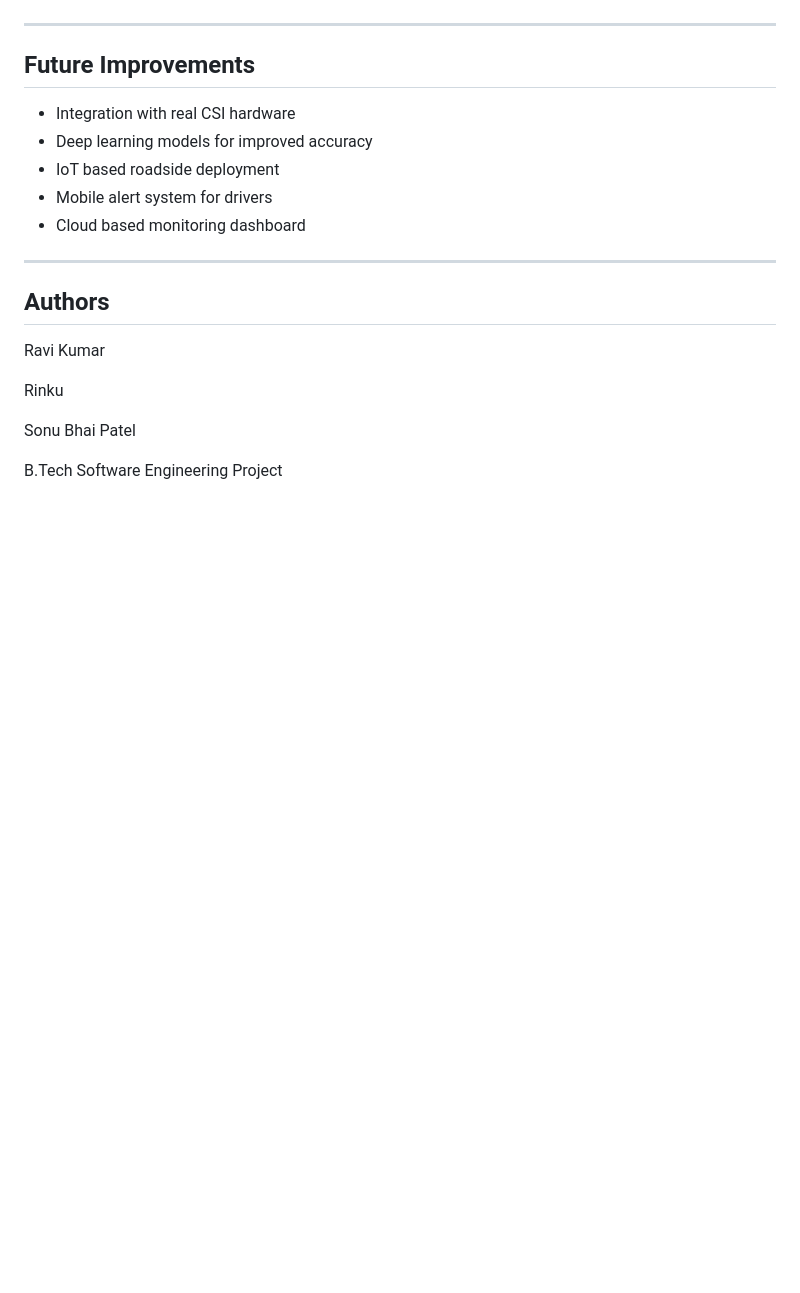
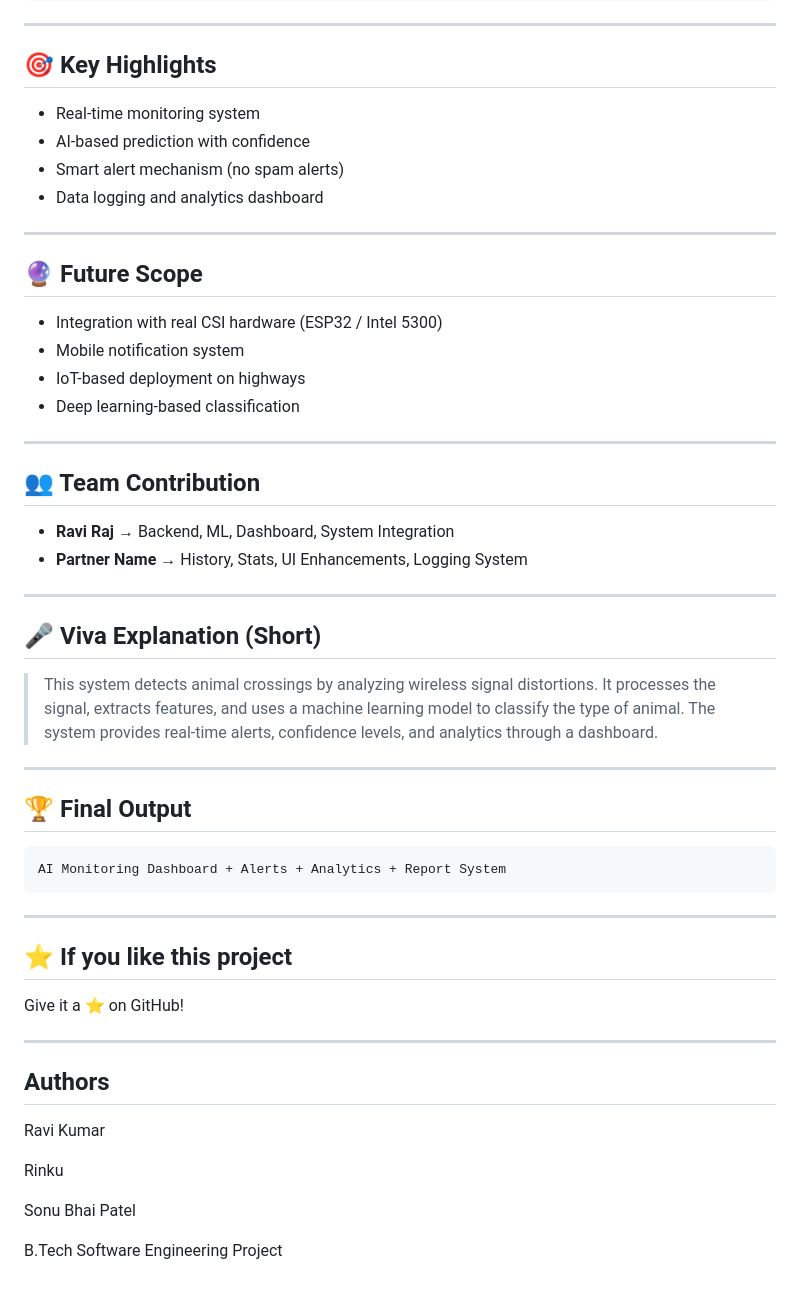
Before and after one commit to rockingraviraj/Animal-Crossing-Check, a Markdown page: README.md, the part around one of its changes. Rendered like a GitHub page; blank space fills up the shorter version.

Commit message:
Revise README for clarity and detail
Updated README to enhance project overview, features, installation instructions, and team contributions.

````diff
--- a/README.md
+++ b/README.md
@@ -181,15 +156,51 @@ These features help classify animal movement into categories such as:
 
 ---
 
-## Future Improvements
+## 🎯 Key Highlights
 
-* Integration with real CSI hardware
-* Deep learning models for improved accuracy
-* IoT based roadside deployment
-* Mobile alert system for drivers
-* Cloud based monitoring dashboard
+* Real-time monitoring system
+* AI-based prediction with confidence
+* Smart alert mechanism (no spam alerts)
+* Data logging and analytics dashboard
 
 ---
+
+## 🔮 Future Scope
+
+* Integration with real CSI hardware (ESP32 / Intel 5300)
+* Mobile notification system
+* IoT-based deployment on highways
+* Deep learning-based classification
+
+---
+
+## 👥 Team Contribution
+
+* **Ravi Raj** → Backend, ML, Dashboard, System Integration
+* **Partner Name** → History, Stats, UI Enhancements, Logging System
+
+---
+
+## 🎤 Viva Explanation (Short)
+
+> This system detects animal crossings by analyzing wireless signal distortions. It processes the signal, extracts features, and uses a machine learning model to classify the type of animal. The system provides real-time alerts, confidence levels, and analytics through a dashboard.
+
+---
+
+## 🏆 Final Output
+
+```text
+AI Monitoring Dashboard + Alerts + Analytics + Report System
+```
+
+---
+
+## ⭐ If you like this project
+
+Give it a ⭐ on GitHub!
+
+---
+
 
 ## Authors
 
````
Also changed, not shown: other parts of README.md (+100 -125 lines).
